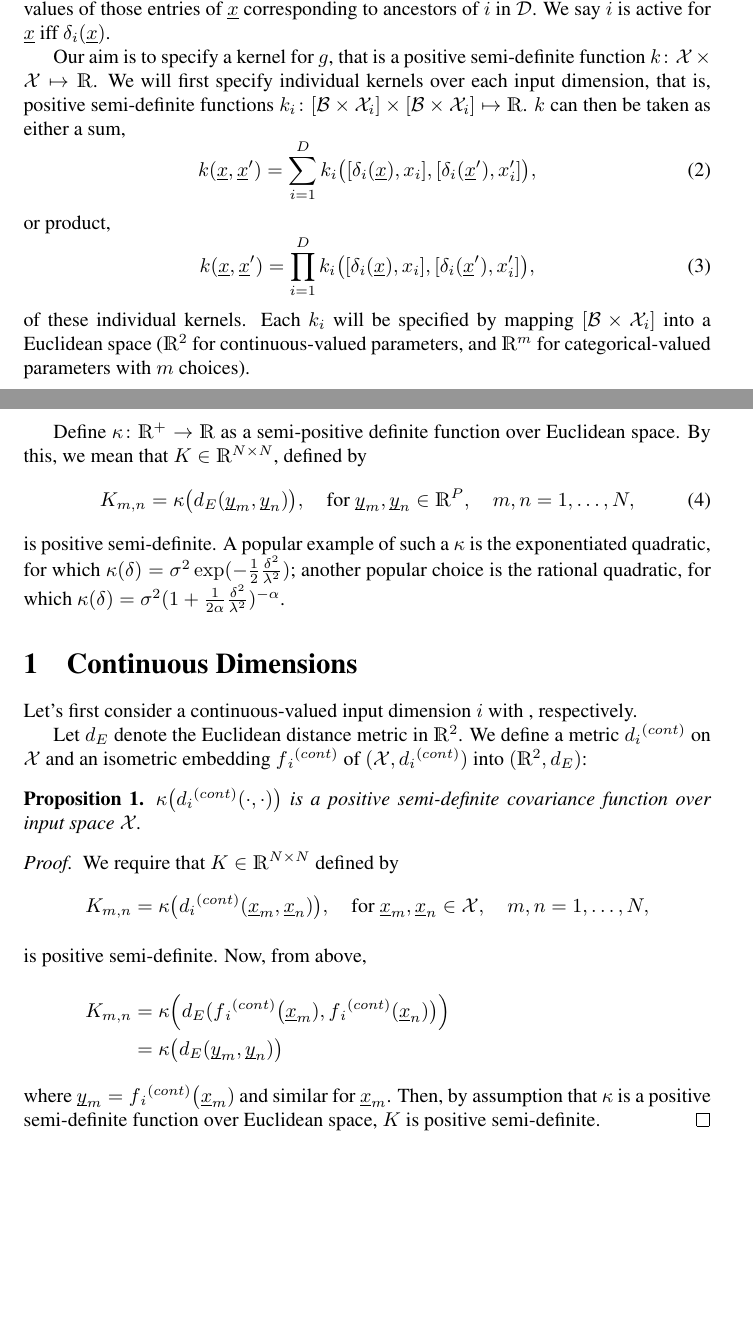
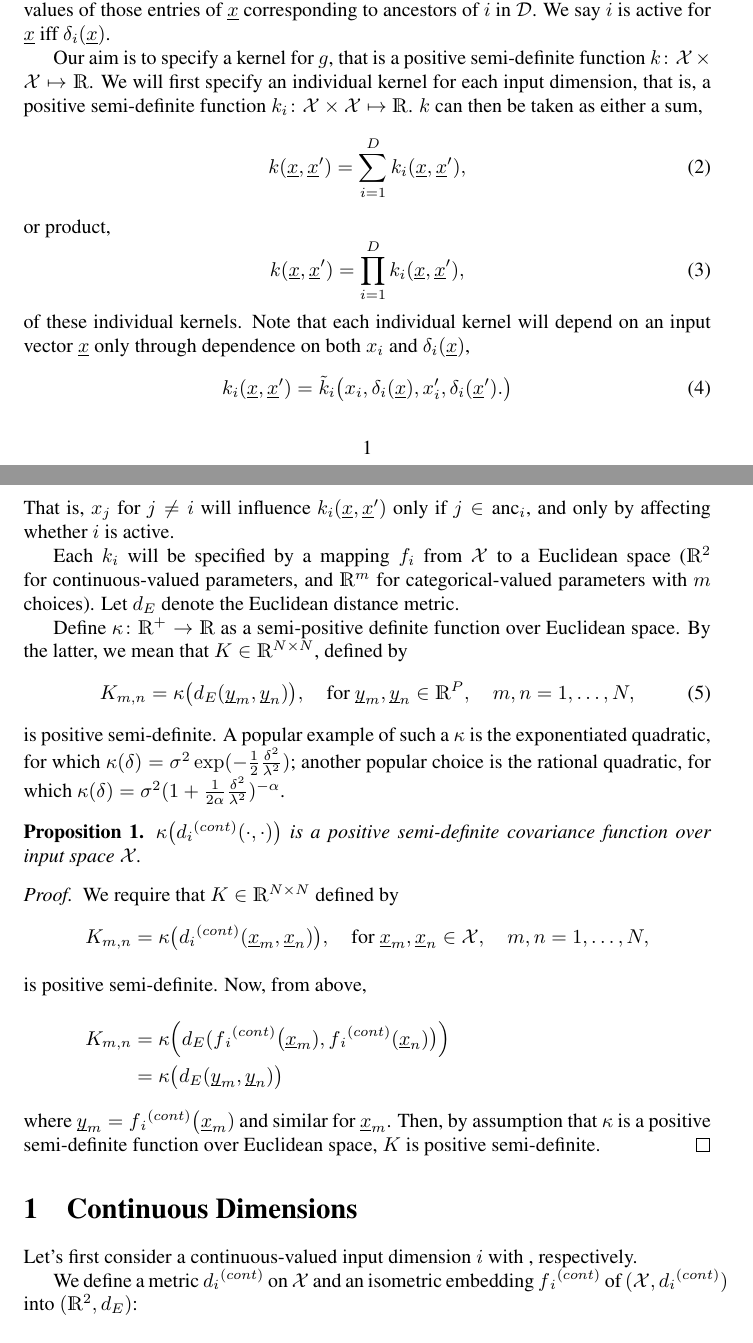
Before and after one commit to mosb/covariance-for-hierarchical-parameter-spaces, a LaTeX paper (KernelForHierarchies.tex): two parts of pages 1 and 2 of 4, joined at a grey line, cut so that both start at the same text, the shorter picture padded with empty space. Compiled offline with LaTeX, dvips and Ghostscript; a LaTeX package or settings file that is missing is left out.

Commit message:
no figs, sorry

```diff
--- a/KernelForHierarchies.tex
+++ b/KernelForHierarchies.tex
@@ -155,31 +155,33 @@
 where $\text{anc}_i$ are the ancestor vertices of $i$ in $\sD$, such that $\delta_i(\v{x})$ is true only for appropriate values of those entries of $\v{x}$ corresponding to ancestors of $i$ in $\sD$. We say $i$ is active for $\v{x}$ iff $\delta_i(\v{x})$.
 
 %if all its parent dimensions $P_i$ are active themselves and each parent $p\in P_i$ takes one of the values in the finite set $V_{i,p}$.
-Our aim is to specify a kernel for $g$, that is a positive semi-definite function  $k\colon \sX \times \sX \mapsto \reals$. We will first specify individual kernels over each input dimension, that is, positive semi-definite functions $k_i\colon [\mathcal{B} \times \sX_i] \times [\mathcal{B} \times \sX_i] \mapsto \reals$. $k$ can then be taken as either a sum,
+Our aim is to specify a kernel for $g$, that is a positive semi-definite function  $k\colon \sX \times \sX \mapsto \reals$. We will first specify an individual kernel for each input dimension, that is, a positive semi-definite function $k_i\colon \sX \times \sX \mapsto \reals$. $k$ can then be taken as either a sum,
 \begin{equation}
- k(\v{x}, \v{x}') = \sum_{i=1}^D k_i\bigl([\delta_i(\v{x}), x_i], [\delta_i(\v{x}'), x_i']\bigr),
+ k(\v{x}, \v{x}') = \sum_{i=1}^D k_i(\v{x},\v{x}'),
 \end{equation}
 or product,
 \begin{equation}
- k(\v{x}, \v{x}') = \prod_{i=1}^D k_i\bigl([\delta_i(\v{x}), x_i], [\delta_i(\v{x}'), x_i']\bigr),
+ k(\v{x}, \v{x}') = \prod_{i=1}^D k_i(\v{x},\v{x}'),
 \end{equation}
-of these individual kernels. Each $k_i$ will be specified by mapping $[\mathcal{B} \times \sX_i]$ into a Euclidean space ($\reals^2$ for continuous-valued parameters, and $\reals^m$ for categorical-valued parameters with $m$ choices).
+of these individual kernels. Note that each individual kernel will depend on an  input vector $\v{x}$ only through dependence on both $x_i$ and $\delta_i(\v{x})$,
+\begin{equation}
+  k_i(\v{x},\v{x}') = \tilde{k}_i\bigl(x_i,\delta_i(\v{x}),x_i', \delta_i(\v{x}'). \bigr)
+\end{equation}
+That is, $x_j$ for $j\neq i$ will influence $k_i(\v{x},\v{x}')$ only if $j \in \text{anc}_i$, and only by affecting whether $i$ is active.
 
-Define $\kappa\colon \reals^+ \to \reals$ as a semi-positive definite function over Euclidean space. By this, we mean that $K \in \reals^{N\times N}$, defined by
+
+
+Each $k_i$ will be specified by a mapping $f_i$ from
+$\sX$
+to a Euclidean space ($\reals^2$ for continuous-valued parameters, and $\reals^m$ for categorical-valued parameters with $m$ choices). Let $d{_E}$ denote the Euclidean distance metric.
+
+Define $\kappa\colon \reals^+ \to \reals$ as a semi-positive definite function over Euclidean space. By the latter, we mean that $K \in \reals^{N\times N}$, defined by
 \begin{equation}
  K_{m, n} = \kappa\bigl(d_E(\v{y}_m, \v{y}_n)\bigr),\quad \text{for }
 \v{y}_m, \v{y}_n \in \reals^P,\quad m, n = 1, \ldots, N,
 \end{equation}
 is positive semi-definite. A popular example of such a $\kappa$ is the exponentiated quadratic, for which $\kappa(\delta) = \sigma^2 \exp(-\frac{1}{2} \frac{\delta^2}{\lambda^2})$; another popular choice is the rational quadratic, for which $\kappa(\delta) = \sigma^2 (1+\frac{1}{2\alpha} \frac{\delta^2}{\lambda^2})^{-\alpha}$.
 
-
-%%%%%%%%%%%%%%%%%%%%%%%%%%%%%%%%%%%%%%%%%%%%%%%%%%%%%%%%%%%%%%%%%%%%%%%%%%%%%%%%%%%%%%%%%%%%%%%%%%%%%%%%%%%%%%%%%%%%%%%%%%%%%
-\section{Continuous Dimensions}
-%%%%%%%%%%%%%%%%%%%%%%%%%%%%%%%%%%%%%%%%%%%%%%%%%%%%%%%%%%%%%%%%%%%%%%%%%%%%%%%%%%%%%%%%%%%%%%%%%%%%%%%%%%%%%%%%%%%%%%%%%%%%%
-
-Let's first consider a continuous-valued input dimension $i$ with , respectively.
-
-Let $d{_E}$ denote the Euclidean distance metric in $\reals^{2}$. We define a metric $d{_i}^{(cont)}$ on $\sX$ and an isometric embedding $f{_i}^{(cont)}$ of $(\sX, d{_i}^{(cont)})$ into $(\reals^{2},d_E)$:
 
 \begin{prop}
   $\kappa\bigl(d{_i}^{(cont)}(\cdot,\cdot)\bigr)$ is a positive semi-definite covariance function over input space $\sX$.
@@ -198,6 +200,16 @@
 where $\v{y}_m = f{_i}^{(cont)}\bigl(\v{x}_m)$ and similar for $\v{x}_m$. Then, by assumption that $\kappa$ is a positive semi-definite function over Euclidean space, $K$ is positive semi-definite.
 \end{proof}
 \end{prop}
+
+
+%%%%%%%%%%%%%%%%%%%%%%%%%%%%%%%%%%%%%%%%%%%%%%%%%%%%%%%%%%%%%%%%%%%%%%%%%%%%%%%%%%%%%%%%%%%%%%%%%%%%%%%%%%%%%%%%%%%%%%%%%%%%%
+\section{Continuous Dimensions}
+%%%%%%%%%%%%%%%%%%%%%%%%%%%%%%%%%%%%%%%%%%%%%%%%%%%%%%%%%%%%%%%%%%%%%%%%%%%%%%%%%%%%%%%%%%%%%%%%%%%%%%%%%%%%%%%%%%%%%%%%%%%%%
+
+Let's first consider a continuous-valued input dimension $i$ with , respectively.
+
+We define a metric $d{_i}^{(cont)}$ on $\sX$ and an isometric embedding $f{_i}^{(cont)}$ of $(\sX, d{_i}^{(cont)})$ into $(\reals^{2},d_E)$:
+
 
 
 \begin{eqnarray}
```
